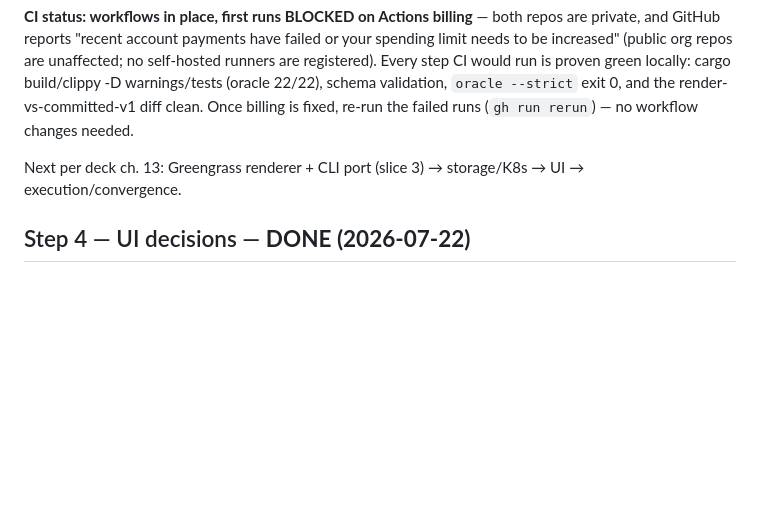
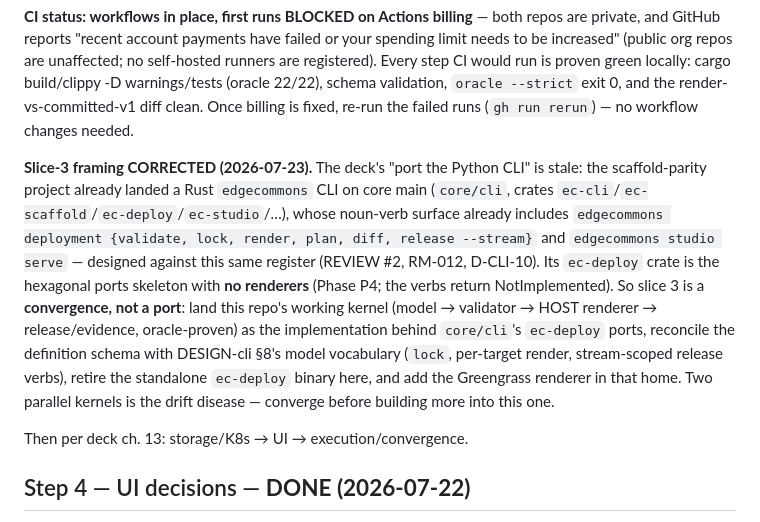
Before and after one commit to edgecommons/deployment-studio, a Markdown page: PLAN.md, the part around the change. GitHub-like rendering; blank space fills up the shorter version.

Commit message:
PLAN: correct slice-3 framing - core/cli is already Rust with a deployment surface; slice 3 = kernel convergence into ec-deploy's ports, not a Python port [skip ci]
Co-Authored-By: Claude Fable 5 <noreply@anthropic.com>
Claude-Session: https://claude.ai/code/session_01LsX7cWVGLszurNYMVwMJGo

```diff
--- a/PLAN.md
+++ b/PLAN.md
@@ -98,8 +98,20 @@ would run is proven green locally: cargo build/clippy -D warnings/tests (oracle
 validation, `oracle --strict` exit 0, and the render-vs-committed-v1 diff clean. Once billing is
 fixed, re-run the failed runs (`gh run rerun`) — no workflow changes needed.
 
-Next per deck ch. 13: Greengrass renderer + CLI port (slice 3) →
-storage/K8s → UI → execution/convergence.
+**Slice-3 framing CORRECTED (2026-07-23).** The deck's "port the Python CLI" is stale: the
+scaffold-parity project already landed a Rust `edgecommons` CLI on core main (`core/cli`, crates
+`ec-cli`/`ec-scaffold`/`ec-deploy`/`ec-studio`/…), whose noun-verb surface already includes
+`edgecommons deployment {validate, lock, render, plan, diff, release --stream}` and
+`edgecommons studio serve` — designed against this same register (REVIEW #2, RM-012, D-CLI-10).
+Its `ec-deploy` crate is the hexagonal ports skeleton with **no renderers** (Phase P4; the verbs
+return NotImplemented). So slice 3 is a **convergence, not a port**: land this repo's working
+kernel (model → validator → HOST renderer → release/evidence, oracle-proven) as the implementation
+behind `core/cli`'s `ec-deploy` ports, reconcile the definition schema with DESIGN-cli §8's model
+vocabulary (`lock`, per-target render, stream-scoped release verbs), retire the standalone
+`ec-deploy` binary here, and add the Greengrass renderer in that home. Two parallel kernels is the
+drift disease — converge before building more into this one.
+
+Then per deck ch. 13: storage/K8s → UI → execution/convergence.
 
 ## Step 4 — UI decisions — **DONE (2026-07-22)**
 
```
